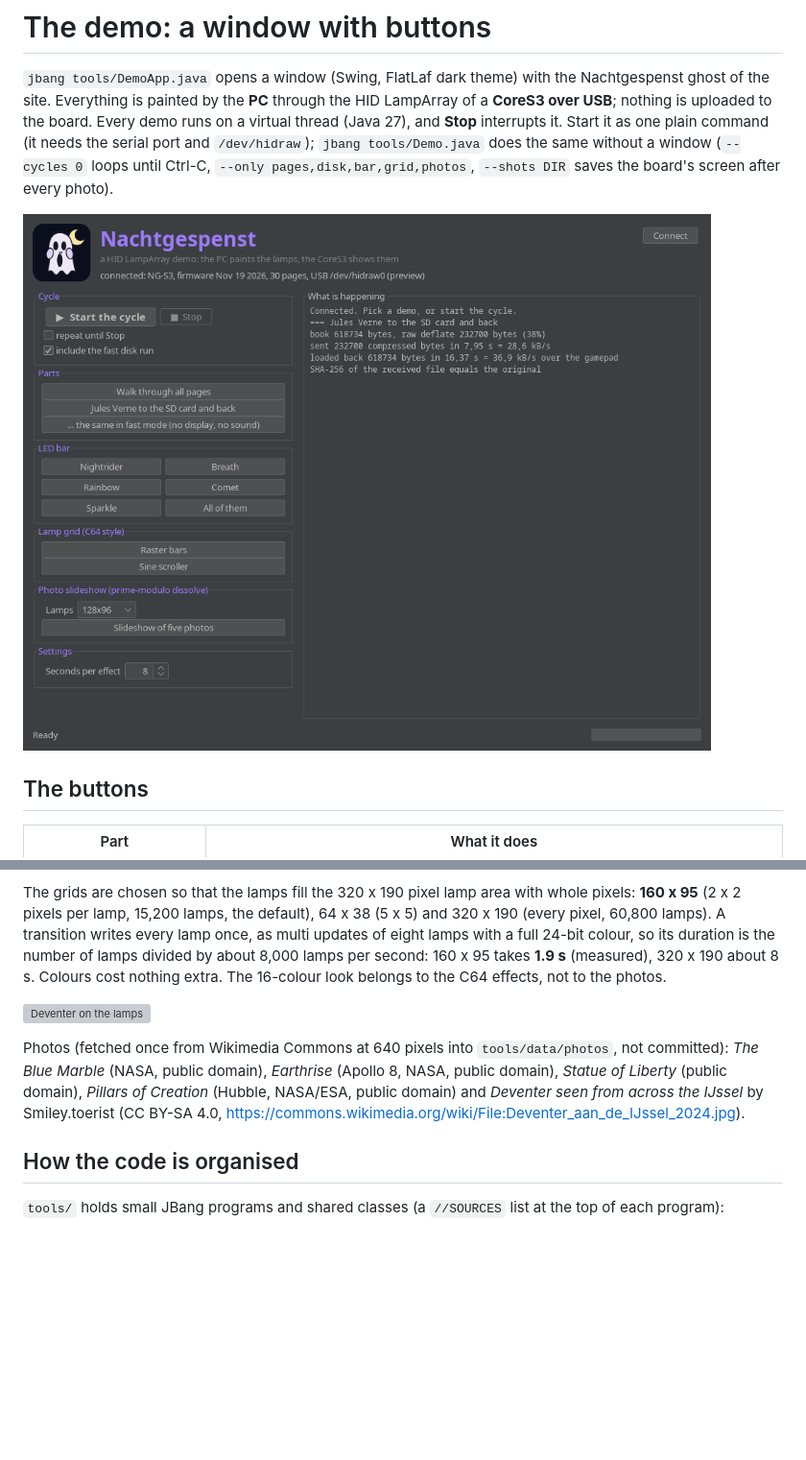
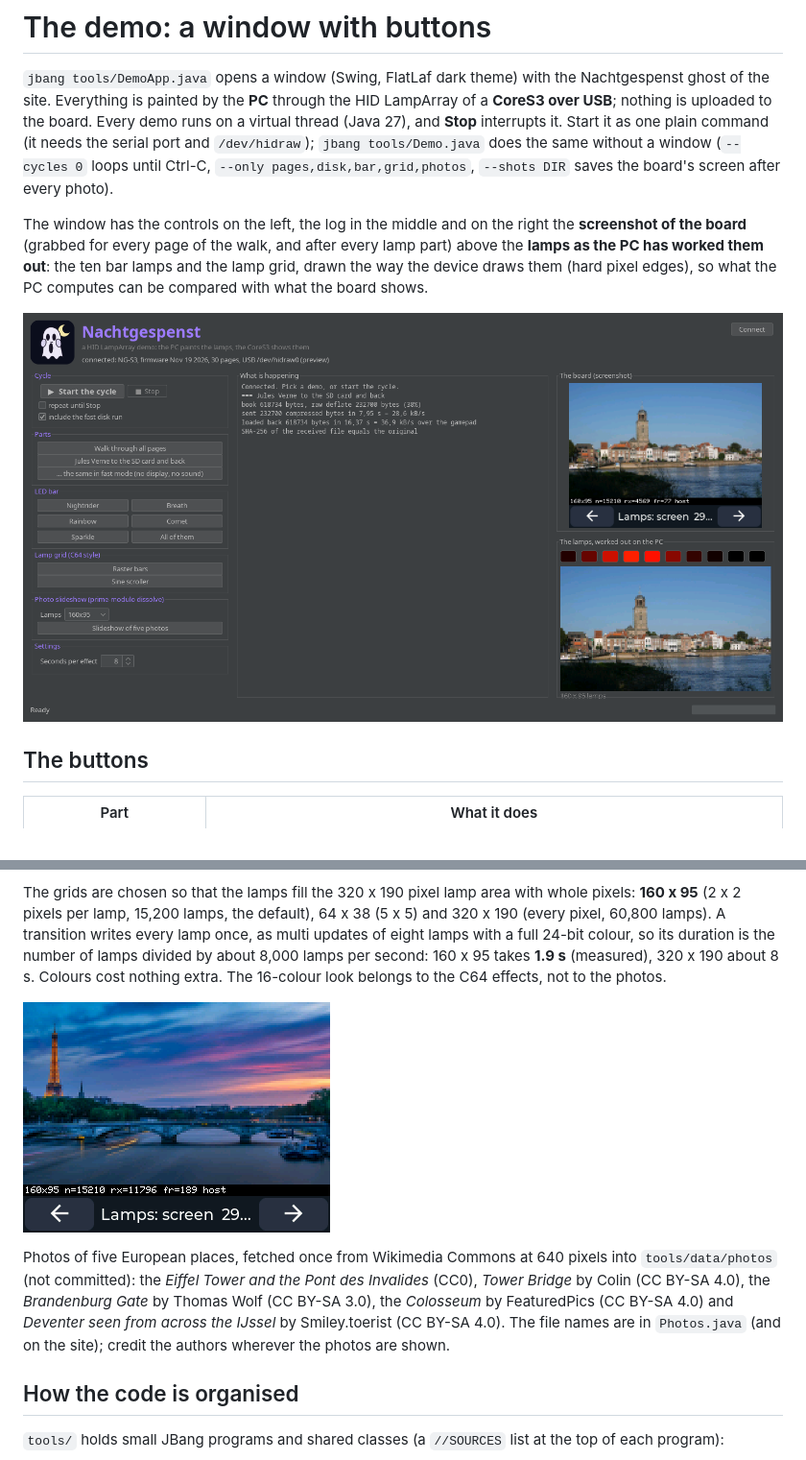
Before and after one commit to nicenemo/Nachtgespenst, a Markdown page: docs/wiki/demo-app.md, 2 parts joined by grey strips. Shown at 96% size. Rendered like a GitHub page; pictures changed too: site/img/lamps/demo-window.png, site/img/lamps/eiffel-lamps.png (added); blank space fills up the shorter version; grey boxes are pictures that could not be loaded.

Commit message:
Demo window: screenshot of the board and the locally computed lamps next to the log; European photos; screenshots on the site
Co-Authored-By: Claude <noreply@anthropic.com>

```diff
--- a/docs/wiki/demo-app.md
+++ b/docs/wiki/demo-app.md
@@ -1,6 +1,8 @@
 # The demo: a window with buttons
 
 `jbang tools/DemoApp.java` opens a window (Swing, FlatLaf dark theme) with the Nachtgespenst ghost of the site. Everything is painted by the **PC** through the HID LampArray of a **CoreS3 over USB**; nothing is uploaded to the board. Every demo runs on a virtual thread (Java 27), and **Stop** interrupts it. Start it as one plain command (it needs the serial port and `/dev/hidraw`); `jbang tools/Demo.java` does the same without a window (`--cycles 0` loops until Ctrl-C, `--only pages,disk,bar,grid,photos`, `--shots DIR` saves the board's screen after every photo).
+
+The window has the controls on the left, the log in the middle and on the right the **screenshot of the board** (grabbed for every page of the walk, and after every lamp part) above the **lamps as the PC has worked them out**: the ten bar lamps and the lamp grid, drawn the way the device draws them (hard pixel edges), so what the PC computes can be compared with what the board shows.
 
 ![The demo window](../../site/img/lamps/demo-window.png)
 
@@ -22,9 +24,9 @@ Lamp `i` gets the rank `(i * p) mod m`, with `m` the first prime above the numbe
 
 The grids are chosen so that the lamps fill the 320 x 190 pixel lamp area with whole pixels: **160 x 95** (2 x 2 pixels per lamp, 15,200 lamps, the default), 64 x 38 (5 x 5) and 320 x 190 (every pixel, 60,800 lamps). A transition writes every lamp once, as multi updates of eight lamps with a full 24-bit colour, so its duration is the number of lamps divided by about 8,000 lamps per second: 160 x 95 takes **1.9 s** (measured), 320 x 190 about 8 s. Colours cost nothing extra. The 16-colour look belongs to the C64 effects, not to the photos.
 
-![Deventer on the lamps](../../site/img/lamps/deventer-lamps.png)
+![The Eiffel Tower on the lamps](../../site/img/lamps/eiffel-lamps.png)
 
-Photos (fetched once from Wikimedia Commons at 640 pixels into `tools/data/photos`, not committed): *The Blue Marble* (NASA, public domain), *Earthrise* (Apollo 8, NASA, public domain), *Statue of Liberty* (public domain), *Pillars of Creation* (Hubble, NASA/ESA, public domain) and *Deventer seen from across the IJssel* by Smiley.toerist (CC BY-SA 4.0, https://commons.wikimedia.org/wiki/File:Deventer_aan_de_IJssel_2024.jpg).
+Photos of five European places, fetched once from Wikimedia Commons at 640 pixels into `tools/data/photos` (not committed): the *Eiffel Tower and the Pont des Invalides* (CC0), *Tower Bridge* by Colin (CC BY-SA 4.0), the *Brandenburg Gate* by Thomas Wolf (CC BY-SA 3.0), the *Colosseum* by FeaturedPics (CC BY-SA 4.0) and *Deventer seen from across the IJssel* by Smiley.toerist (CC BY-SA 4.0). The file names are in `Photos.java` (and on the site); credit the authors wherever the photos are shown.
 
 ## How the code is organised
 
```
Also changed, not shown: CHANGELOG.md (+1 -1 lines), docs/wiki/disk-drive.md (+2 -0 lines), site/img/lamps/disk-page.png (added), site/img/lamps/liberty-lamps.png (deleted), site/img/lamps/towerbridge-lamps.png (added), 7 other files.
